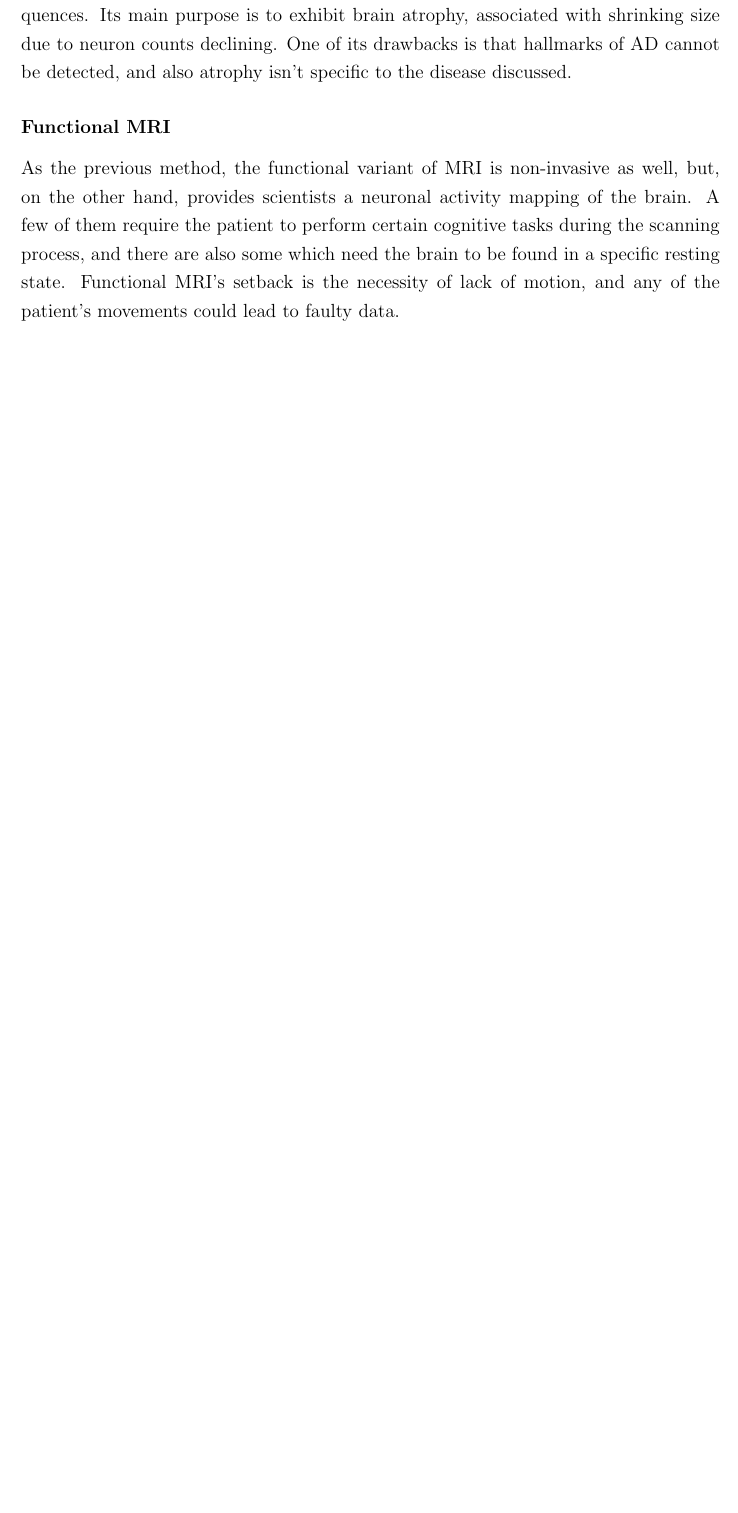
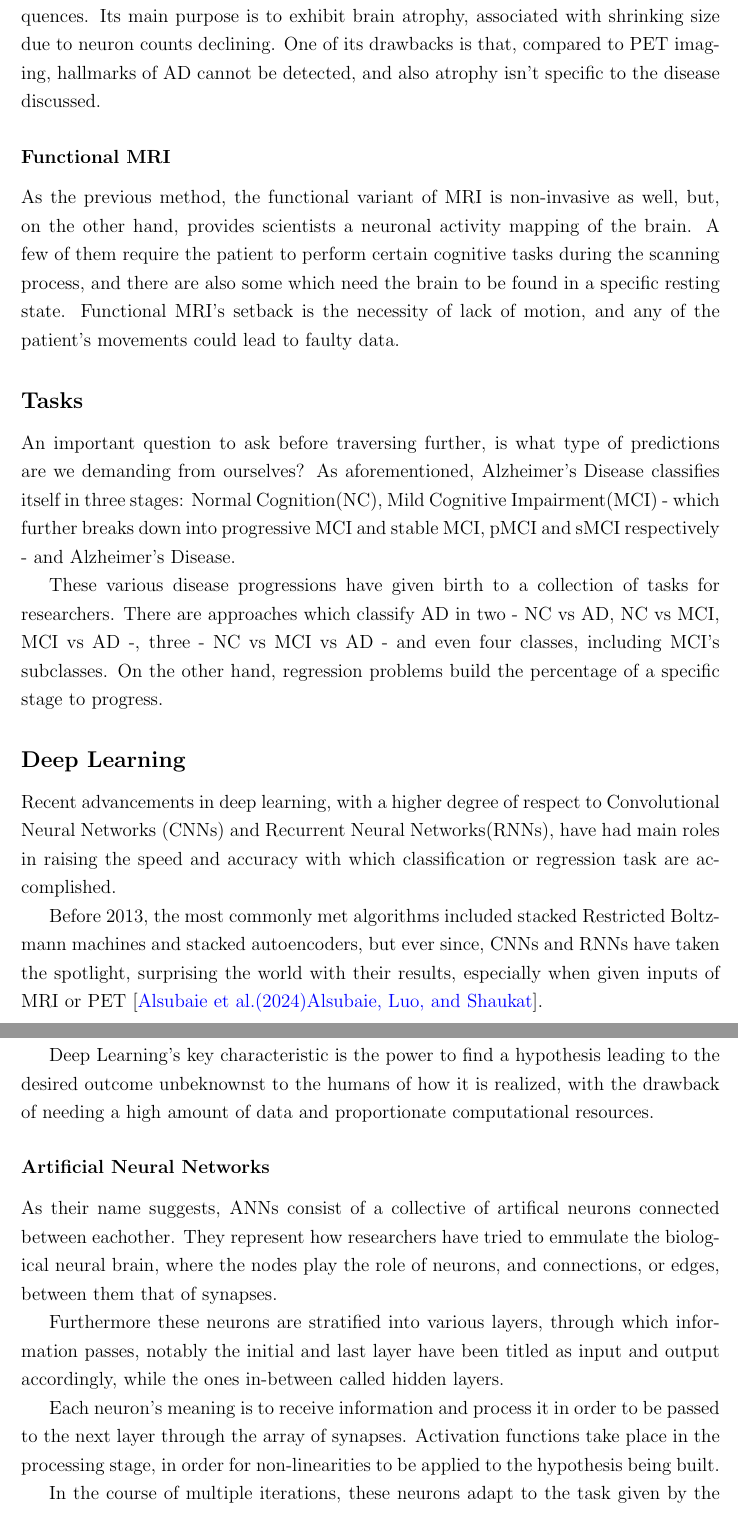
Before and after one commit to Ykm22/ELL, a LaTeX thesis (Documents/Thesis/BachelorThesis.tex, which reads Documents/Thesis/references.bib): part of page 9 of 10 before the commit and two parts of pages 9 and 10 of 12 after it, the two joined at a grey line, cut so that both start at the same text, the shorter picture padded with empty space. Compiled offline with pdfLaTeX.

Commit message:
maybe 99% done introduction

```diff
--- a/Documents/Thesis/BachelorThesis.tex
+++ b/Documents/Thesis/BachelorThesis.tex
@@ -233,12 +234,49 @@ which easily detects it.
 Structual Magnetic Resonance Imaging (sMRI) is a non-invasive method applied to observe pathology and anatomy of the brain
 by emitting radiofrequency pulses in sequences. Its main purpose is to exhibit brain atrophy, associated with shrinking size
-due to neuron counts declining. One of its drawbacks is that hallmarks of AD cannot be detected, and also atrophy isn't
-specific to the disease discussed.
+due to neuron counts declining. One of its drawbacks is that, compared to PET imaging, hallmarks of AD cannot be detected,
+and also atrophy isn't specific to the disease discussed.
 
-\subsubsection*{Functional MRI}
+\subsubsection*{Functional MRI} %* -- Introduction/ImagingModalitiesInvolved/FMRI
 As the previous method, the functional variant of MRI is non-invasive as well, but, on the other hand, provides
 scientists a neuronal activity mapping of the brain. A few of them require the patient to perform certain cognitive tasks
 during the scanning process, and there are also some which need the brain to be found in a specific resting state.
 Functional MRI's setback is the necessity of lack of motion, and any of the patient's movements could lead to faulty
 data.
 
+%* todo 16/4 -> fix intro(imaging), kinda day off
+% todo 17/4 -> describe prediction tasks, history of approaches, how neural networks work, start related works, at least 1 papers described
+
+\subsection*{Tasks}
+An important question to ask before traversing further, is what type of predictions are we demanding from ourselves?
+As aforementioned, Alzheimer's Disease classifies itself in three stages: Normal Cognition(NC), Mild Cognitive Impairment(MCI)
+- which further breaks down into progressive MCI and stable MCI, pMCI and sMCI respectively - and Alzheimer's Disease.
+
+These various disease progressions have given birth to a collection of tasks for researchers. There are approaches
+which classify AD in two - NC vs AD, NC vs MCI, MCI vs AD -, three - NC vs MCI vs AD - and even four classes, including MCI's
+subclasses. On the other hand, regression problems build the percentage of a specific stage to progress.
+
+\subsection*{Deep Learning}
+Recent advancements in deep learning, with a higher degree of respect to Convolutional Neural Networks (CNNs) and Recurrent
+Neural Networks(RNNs), have had main roles in raising the speed and accuracy with which classification or regression task
+are accomplished.
+
+Before 2013, the most commonly met algorithms included stacked Restricted Boltzmann machines and stacked autoencoders,
+but ever since, CNNs and RNNs have taken the spotlight, surprising the world with their results, especially when given
+inputs of MRI or PET \cite{make6010024}.
+
+Deep Learning's key characteristic is the power to find a hypothesis leading to the desired outcome unbeknownst to the
+humans of how it is realized, with the drawback of needing a high amount of data and proportionate computational resources.
+
+\subsubsection*{Artificial Neural Networks}
+As their name suggests, ANNs consist of a collective of artifical neurons connected between eachother. They represent how
+researchers have tried to emmulate the biological neural brain, where the nodes play the role of neurons, and connections,
+or edges, between them that of synapses.
+
+Furthermore these neurons are stratified into various layers, through which information passes, notably the initial and last
+layer have been titled as input and output accordingly, while the ones in-between called hidden layers.
+
+Each neuron's meaning is to receive information and process it in order to be passed to the next layer through the
+array of synapses. Activation functions take place in the processing stage, in order for non-linearities to be applied
+to the hypothesis being built.
+
+In the course of multiple iterations, these neurons adapt to the task given by the designer, adaptation formally known as weights.
--- a/Documents/Thesis/references.bib
+++ b/Documents/Thesis/references.bib
@@ -81,0 +100,4 @@ url       = {https://www.ncbi.nlm.nih.gov/pmc/articles/PMC3312396/}
+  year    = {2024},
+  number  = {1},
+  pages   = {464--505}
+}
```
Also changed, not shown: Documents/Thesis/BachelorThesis.pdf, Documents/Thesis/BachelorThesis.tex (42 more changed lines), Documents/Thesis/references.bib (18 more changed lines).
